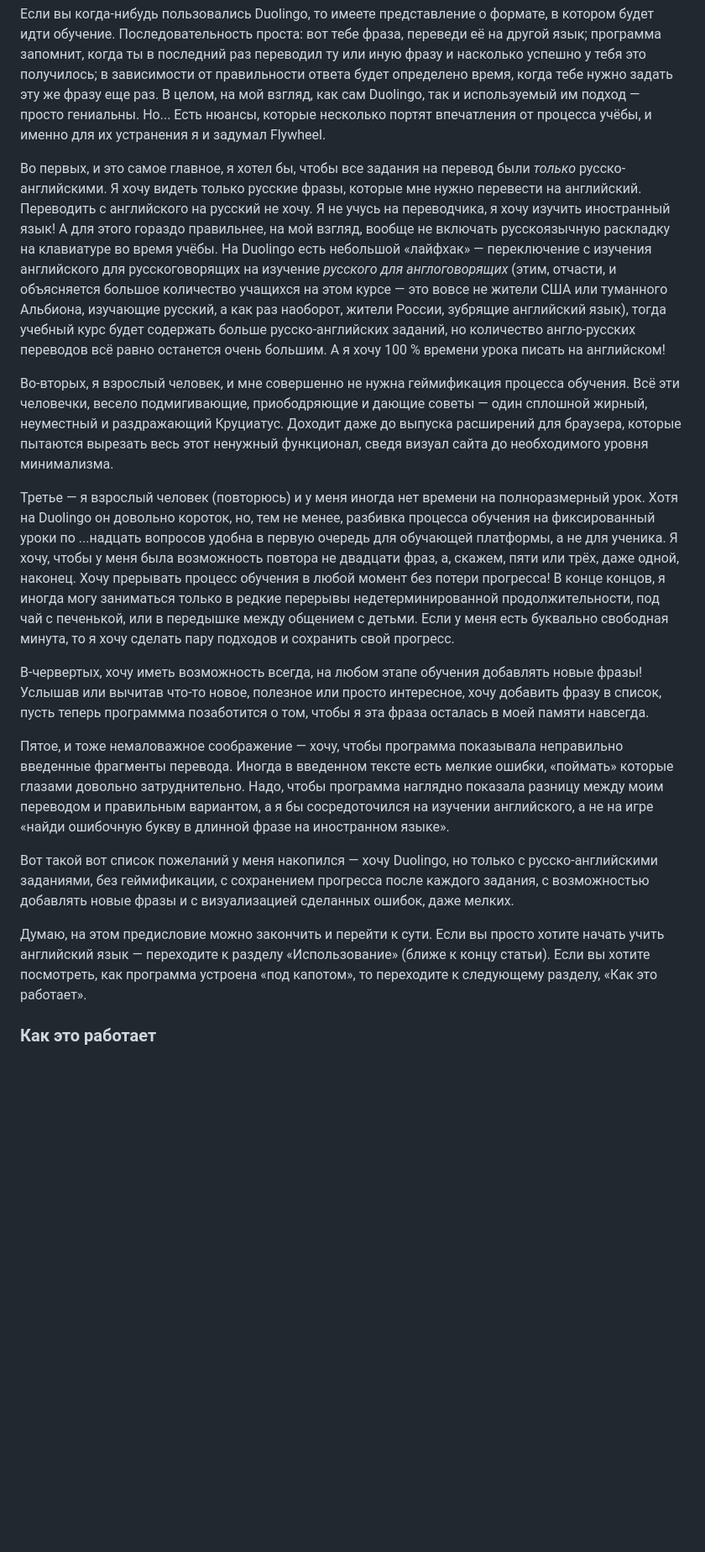
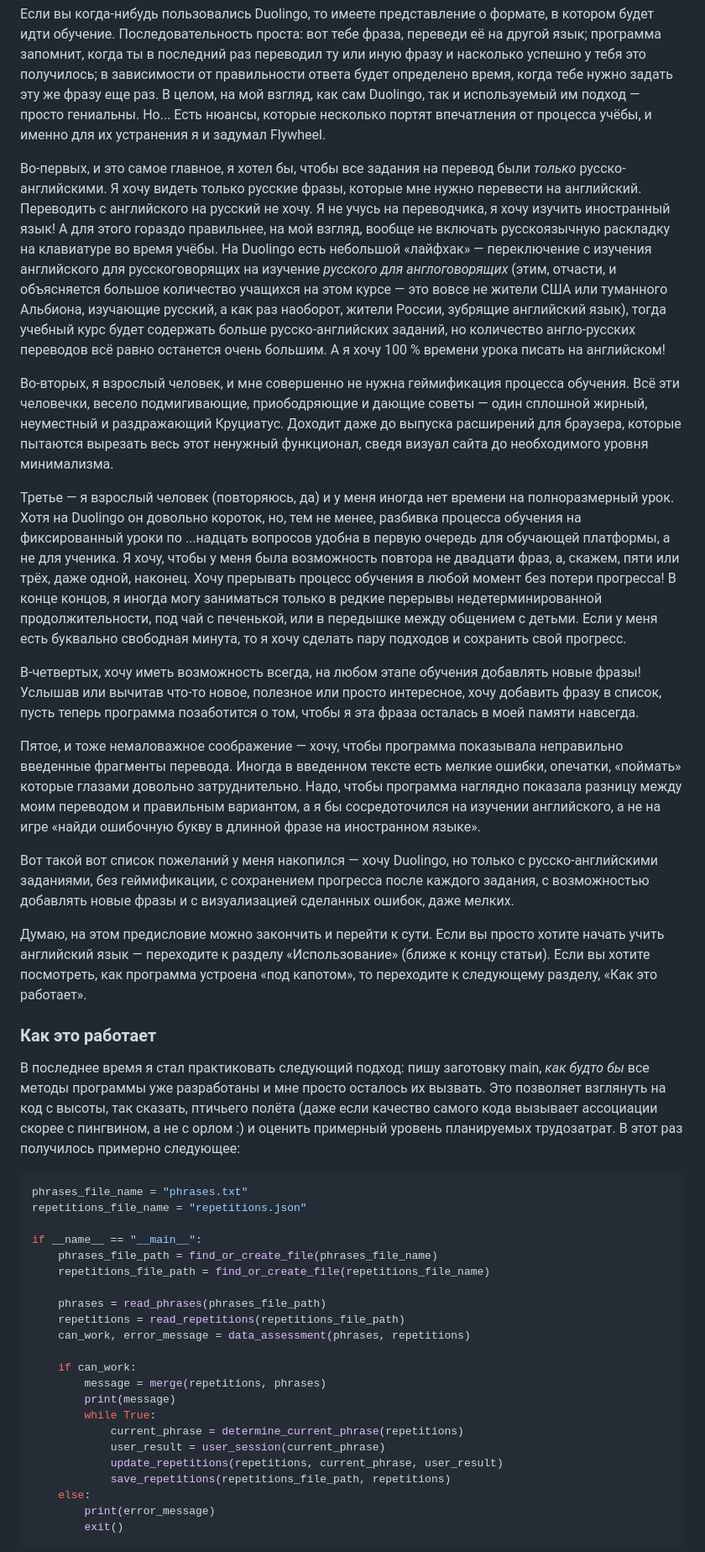
Before and after one commit to amaargiru/flywheel, a Markdown page: README.md, the part around one of its changes. Shown at 84% size. Drawn GitHub-style; blank space fills up the shorter version.

````diff
--- a/README.md
+++ b/README.md
@@ -6,15 +6,15 @@
 
 Если вы когда-нибудь пользовались Duolingo, то имеете представление о формате, в котором будет идти обучение. Последовательность проста: вот тебе фраза, переведи её на другой язык; программа запомнит, когда ты в последний раз переводил ту или иную фразу и насколько успешно у тебя это получилось; в зависимости от правильности ответа будет определено время, когда тебе нужно задать эту же фразу еще раз. В целом, на мой взгляд, как сам Duolingo, так и используемый им подход — просто гениальны. Но... Есть нюансы, которые несколько портят впечатления от процесса учёбы, и именно для их устранения я и задумал Flywheel.
 
-Во первых, и это самое главное, я хотел бы, чтобы все задания на перевод были *только* русско-английскими. Я хочу видеть только русские фразы, которые мне нужно перевести на английский. Переводить с английского на русский не хочу. Я не учусь на переводчика, я хочу изучить иностранный язык! А для этого гораздо правильнее, на мой взгляд, вообще не включать русскоязычную раскладку на клавиатуре во время учёбы. На Duolingo есть небольшой «лайфхак» — переключение с изучения английского для русскоговорящих на изучение *русского для англоговорящих* (этим, отчасти, и объясняется большое количество учащихся на этом курсе — это вовсе не жители США или туманного Альбиона, изучающие русский, а как раз наоборот, жители России, зубрящие английский язык), тогда учебный курс будет содержать больше русско-английских заданий, но количество англо-русских переводов всё равно останется очень большим. А я хочу 100 % времени урока писать на английском!
+Во-первых, и это самое главное, я хотел бы, чтобы все задания на перевод были *только* русско-английскими. Я хочу видеть только русские фразы, которые мне нужно перевести на английский. Переводить с английского на русский не хочу. Я не учусь на переводчика, я хочу изучить иностранный язык! А для этого гораздо правильнее, на мой взгляд, вообще не включать русскоязычную раскладку на клавиатуре во время учёбы. На Duolingo есть небольшой «лайфхак» — переключение с изучения английского для русскоговорящих на изучение *русского для англоговорящих* (этим, отчасти, и объясняется большое количество учащихся на этом курсе — это вовсе не жители США или туманного Альбиона, изучающие русский, а как раз наоборот, жители России, зубрящие английский язык), тогда учебный курс будет содержать больше русско-английских заданий, но количество англо-русских переводов всё равно останется очень большим. А я хочу 100 % времени урока писать на английском!
 
 Во-вторых, я взрослый человек, и мне совершенно не нужна геймификация процесса обучения. Всё эти человечки, весело подмигивающие, приободряющие и дающие советы — один сплошной жирный, неуместный и раздражающий Круциатус. Доходит даже до выпуска расширений для браузера, которые пытаются вырезать весь этот ненужный функционал, сведя визуал сайта до необходимого уровня минимализма.
 
-Третье — я взрослый человек (повторюсь) и у меня иногда нет времени на полноразмерный урок. Хотя на Duolingo он довольно короток, но, тем не менее, разбивка процесса обучения на фиксированный уроки по ...надцать вопросов удобна в первую очередь для обучающей платформы, а не для ученика. Я хочу, чтобы у меня была возможность повтора не двадцати фраз, а, скажем, пяти или трёх, даже одной, наконец. Хочу прерывать процесс обучения в любой момент без потери прогресса! В конце концов, я иногда могу заниматься только в редкие перерывы недетерминированной продолжительности, под чай с печенькой, или в передышке между общением с детьми. Если у меня есть буквально свободная минута, то я хочу сделать пару подходов и сохранить свой прогресс.
+Третье — я взрослый человек (повторяюсь, да) и у меня иногда нет времени на полноразмерный урок. Хотя на Duolingo он довольно короток, но, тем не менее, разбивка процесса обучения на фиксированный уроки по ...надцать вопросов удобна в первую очередь для обучающей платформы, а не для ученика. Я хочу, чтобы у меня была возможность повтора не двадцати фраз, а, скажем, пяти или трёх, даже одной, наконец. Хочу прерывать процесс обучения в любой момент без потери прогресса! В конце концов, я иногда могу заниматься только в редкие перерывы недетерминированной продолжительности, под чай с печенькой, или в передышке между общением с детьми. Если у меня есть буквально свободная минута, то я хочу сделать пару подходов и сохранить свой прогресс.
 
-В-червертых, хочу иметь возможность всегда, на любом этапе обучения добавлять новые фразы! Услышав или вычитав что-то новое, полезное или просто интересное, хочу добавить фразу в список, пусть теперь программма позаботится о том, чтобы я эта фраза осталась в моей памяти навсегда.
+В-четвертых, хочу иметь возможность всегда, на любом этапе обучения добавлять новые фразы! Услышав или вычитав что-то новое, полезное или просто интересное, хочу добавить фразу в список, пусть теперь программа позаботится о том, чтобы я эта фраза осталась в моей памяти навсегда.
 
-Пятое, и тоже немаловажное соображение — хочу, чтобы программа показывала неправильно введенные фрагменты перевода. Иногда в введенном тексте есть мелкие ошибки, «поймать» которые глазами довольно затруднительно. Надо, чтобы программа наглядно показала разницу между моим переводом и правильным вариантом, а я бы сосредоточился на изучении английского, а не на игре «найди ошибочную букву в длинной фразе на иностранном языке».
+Пятое, и тоже немаловажное соображение — хочу, чтобы программа показывала неправильно введенные фрагменты перевода. Иногда в введенном тексте есть мелкие ошибки, опечатки, «поймать» которые глазами довольно затруднительно. Надо, чтобы программа наглядно показала разницу между моим переводом и правильным вариантом, а я бы сосредоточился на изучении английского, а не на игре «найди ошибочную букву в длинной фразе на иностранном языке».
 
 Вот такой вот список пожеланий у меня накопился — хочу Duolingo, но только с русско-английскими заданиями, без геймификации, с сохранением прогресса после каждого задания, с возможностью добавлять новые фразы и с визуализацией сделанных ошибок, даже мелких.
 
@@ -22,3 +22,30 @@
 
 ### Как это работает
 
+В последнее время я стал практиковать следующий подход: пишу заготовку main, *как будто бы* все методы программы уже разработаны и мне просто осталось их вызвать. Это позволяет взглянуть на код с высоты, так сказать, птичьего полёта (даже если качество самого кода вызывает ассоциации скорее с пингвином, а не с орлом :) и оценить примерный уровень планируемых трудозатрат. В этот раз получилось примерно следующее:
+
+```python
+phrases_file_name = "phrases.txt"
+repetitions_file_name = "repetitions.json"
+
+if __name__ == "__main__":
+    phrases_file_path = find_or_create_file(phrases_file_name)
+    repetitions_file_path = find_or_create_file(repetitions_file_name)
+
+    phrases = read_phrases(phrases_file_path)
+    repetitions = read_repetitions(repetitions_file_path)
+    can_work, error_message = data_assessment(phrases, repetitions)
+
+    if can_work:
+        message = merge(repetitions, phrases)
+        print(message)
+        while True:
+            current_phrase = determine_current_phrase(repetitions)
+            user_result = user_session(current_phrase)
+            update_repetitions(repetitions, current_phrase, user_result)
+            save_repetitions(repetitions_file_path, repetitions)
+    else:
+        print(error_message)
+        exit()
+```
+
````
Also changed, not shown: other parts of README.md (+49 -7 lines).
